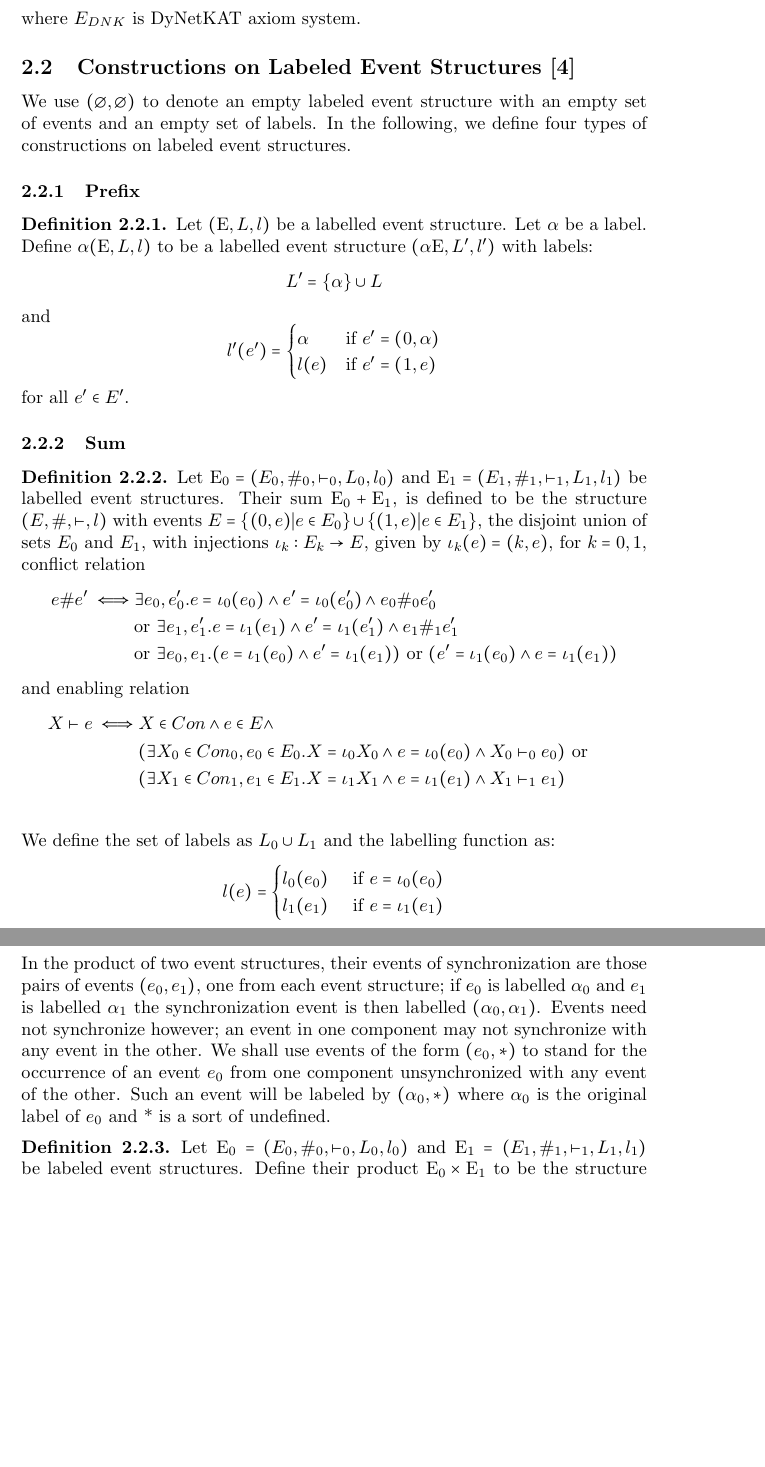
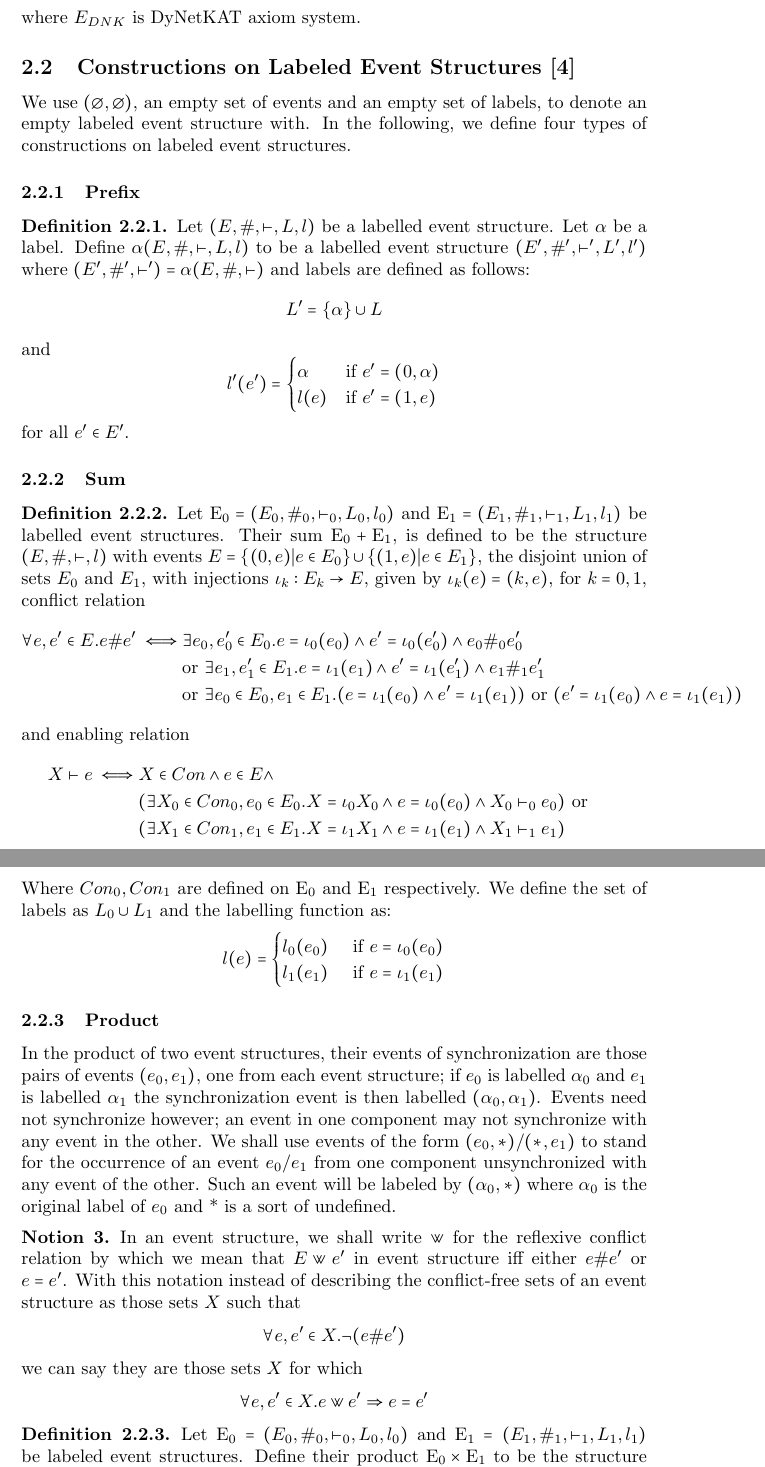
Before and after one commit to seyhani/causality, a LaTeX document (docs/draft/main.tex, which reads docs/draft/sections/semantics.tex): two parts of pages 8 and 9 of 18 before the commit and two parts of pages 8 and 9 of 19 after it, joined at a grey line, cut so that both start at the same text, the shorter picture padded with empty space. Compiled offline with pdfLaTeX.

Commit message:
apply more georgiana's comments

```diff
--- a/docs/draft/sections/semantics.tex
+++ b/docs/draft/sections/semantics.tex
@@ -19,19 +19,18 @@ $p$ there exists a DyNetKAT term in normal form $q$ for which we have:
 where $E_{DNK}$ is DyNetKAT axiom system.
 
 \subsection{Constructions on Labeled Event Structures \cite{es}}
-We use $(\e,\e)$ to denote an empty labeled event structure with
-an empty set of events and an empty set of labels.
+We use $(\e,\e)$, an empty set of events and an empty set of labels, to denote an empty labeled event structure with.
 In the following, we define four types of constructions on labeled
 event structures.
 
 \subsubsection{Prefix}
 
 \begin{definition}
-    Let $(\mr{E},L,l)$ be a labelled event structure.
+    Let $(E,\#,\vdash,L,l)$ be a labelled event structure.
     Let $\alpha$ be a label.
-    Define $\alpha(\mr{E},L,l)$ to be a labelled event structure
-    $(\alpha \mr{E},L',l')$
-    with labels:
+    Define $\alpha(E,\#,\vdash,L,l)$ to be a labelled event structure
+    $(E',\#',\vdash',L',l')$ where $(E',\#',\vdash') = \alpha(E,\#,\vdash)$
+    and labels are defined as follows:
     \begin{align*}
         L' = \s{\alpha} \cup L
     \end{align*}
@@ -56,11 +55,12 @@ event structures.
     with injections $\iota_k: E_k \rightarrow E$, given by
     $\iota_k(e) = (k,e)$, for $k=0,1$, conflict relation
     \begin{align*}
-        e \# e' \iff & \exists e_0,e_0'. e = \iota_0(e_0)
+        \forall e,e' \in E.
+        e \# e' \iff & \exists e_0,e_0' \in E_0. e = \iota_0(e_0)
         \wedge e' = \iota_0(e_0') \wedge e_0 \#_0e_0'                       \\
-                     & \text{or } \exists e_1,e_1'. e = \iota_1(e_1) \wedge
+                     & \text{or } \exists e_1,e_1' \in E_1. e = \iota_1(e_1) \wedge
         e' = \iota_1(e_1') \wedge e_1 \#_1 e_1'                             \\
-                     & \text{or } \exists e_0,e_1.(e=\iota_1(e_0)
+                     & \text{or } \exists e_0 \in E_0,e_1 \in E_1.(e=\iota_1(e_0)
         \wedge e' =\iota_1(e_1)) \text{ or }
         (e'=\iota_1(e_0) \wedge e =\iota_1(e_1))
     \end{align*}
@@ -72,6 +72,7 @@ event structures.
                         & (\exists X_1 \in Con_1,e_1 \in E_1.X = \iota_1X_1
         \wedge e = \iota_1(e_1) \wedge X_1 \vdash_1 e_1)                      \\
     \end{align*}
+    Where $Con_0,Con_1$ are defined on $\mr{E}_0$ and $\mr{E}_1$ respectively.
     We define the set of labels as $L_0 \cup L_1$ and the labelling function as:
     $$
         l(e) = \begin{cases}
@@ -87,10 +88,25 @@ if $e_0$ is labelled $\alpha_0$ and $e_1$ is labelled $\alpha_1$ the synchroniza
 then labelled $(\alpha_0,\alpha_1)$.
 Events need not synchronize however; an event in one component may not synchronize with
 any event in the other.
-We shall use events of the form $(e_0,*)$ to stand for the occurrence of an event $e_0$
+We shall use events of the form $(e_0,*)$/$(*,e_1)$ to stand for the occurrence of an event $e_0$/$e_1$
 from one component unsynchronized with any event of the other.
 Such an event will be labeled by $(\alpha_0,*)$ where $\alpha_0$ is the original label of $e_0$
 and * is a sort of undefined.
+
+\begin{notion}
+   In an event structure, we shall write $\doublevee$ for the reflexive conflict
+   relation by which we mean that $E \doublevee e'$ in event structure
+   iff either $e\#e'$ or $e=e'$.
+   With this notation instead of describing the conflict-free sets of an
+   event structure as those sets $X$ such that
+   \begin{align*}
+        \forall e,e' \in X. \neg(e \# e')
+   \end{align*}
+   we can say they are those sets $X$ for which
+   \begin{align*}
+        \forall e,e' \in X . e \doublevee e' \Rightarrow e = e'
+   \end{align*}
+\end{notion}
 
 \begin{definition}
     Let $\mr{E_0} = (E_0,\#_0,\vdash_0,L_0,l_0)$ and
```
Also changed, not shown: docs/draft/sections/preliminaries.tex (+5 -5 lines), docs/draft/sections/semantics.tex (2 more changed lines).
